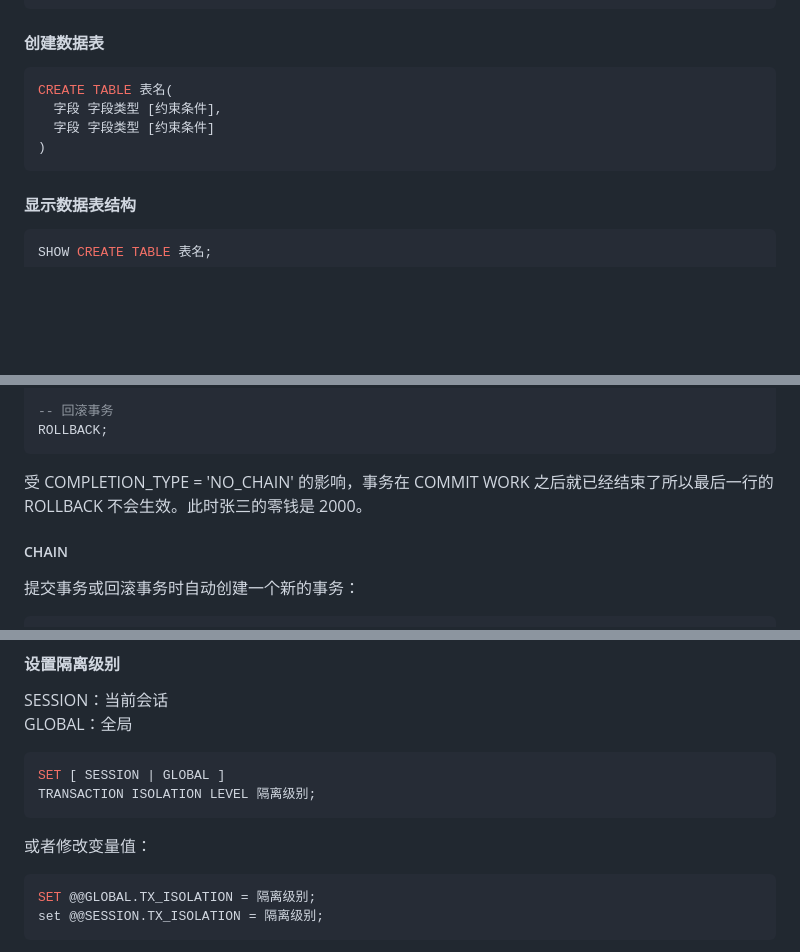
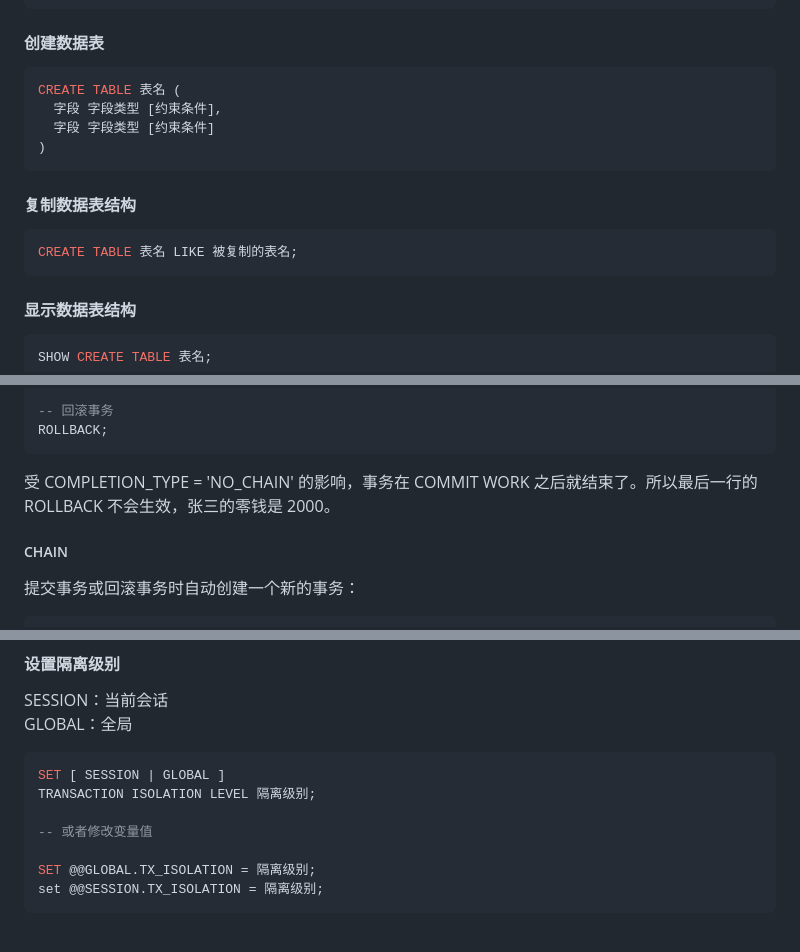
Before and after one commit to AmzGrainRain/Documents, a Markdown page: sql/README.md, 3 parts joined by grey strips. Rendered like a GitHub page; blank space fills up the shorter version.

````diff
--- a/sql/README.md
+++ b/sql/README.md
@@ -38,10 +38,15 @@ SHOW TABLES;
 
 #### 创建数据表
 ``` sql
-CREATE TABLE 表名(
+CREATE TABLE 表名 (
   字段 字段类型 [约束条件],
   字段 字段类型 [约束条件]
 )
+```
+
+#### 复制数据表结构
+``` sql
+CREATE TABLE 表名 LIKE 被复制的表名;
 ```
 
 #### 显示数据表结构
@@ -1217,7 +1220,7 @@ UPDATE employee SET balance = 2000 WHERE name = '张三';
 -- 回滚事务
 ROLLBACK;
 ```
-受 COMPLETION_TYPE = 'NO_CHAIN' 的影响，事务在 COMMIT WORK 之后就已经结束了所以最后一行的 ROLLBACK 不会生效。此时张三的零钱是 2000。
+受 COMPLETION_TYPE = 'NO_CHAIN' 的影响，事务在 COMMIT WORK 之后就结束了。所以最后一行的 ROLLBACK 不会生效，张三的零钱是 2000。
 
 ##### CHAIN
 提交事务或回滚事务时自动创建一个新的事务：
@@ -1324,10 +1328,9 @@ GLOBAL：全局
 ``` sql
 SET [ SESSION | GLOBAL ]
 TRANSACTION ISOLATION LEVEL 隔离级别;
-```
 
-或者修改变量值：
-``` sql
+-- 或者修改变量值
+
 SET @@GLOBAL.TX_ISOLATION = 隔离级别;
 set @@SESSION.TX_ISOLATION = 隔离级别;
 ```
````
Also changed, not shown: other parts of sql/README.md (+10 -11 lines), README.md (+2 -1 lines), _navbar.md (+2 -1 lines), flume/_navbar.md (deleted, +0 -12 lines), hadoop/_navbar.md (deleted, +0 -12 lines), hbase/_navbar.md (deleted, +0 -12 lines), hive/_navbar.md (deleted, +0 -12 lines), kafka/_navbar.md (deleted, +0 -12 lines), mysql/_navbar.md (deleted, +0 -12 lines), scala&spark/_navbar.md (deleted, +0 -12 lines), sql/_navbar.md (deleted, +0 -12 lines), sql_adv/README.md (added, +158 -0 lines), sqoop/_navbar.md (deleted, +0 -12 lines), zookeeper/_navbar.md (deleted, +0 -12 lines), 2 more files, 1 other file.
